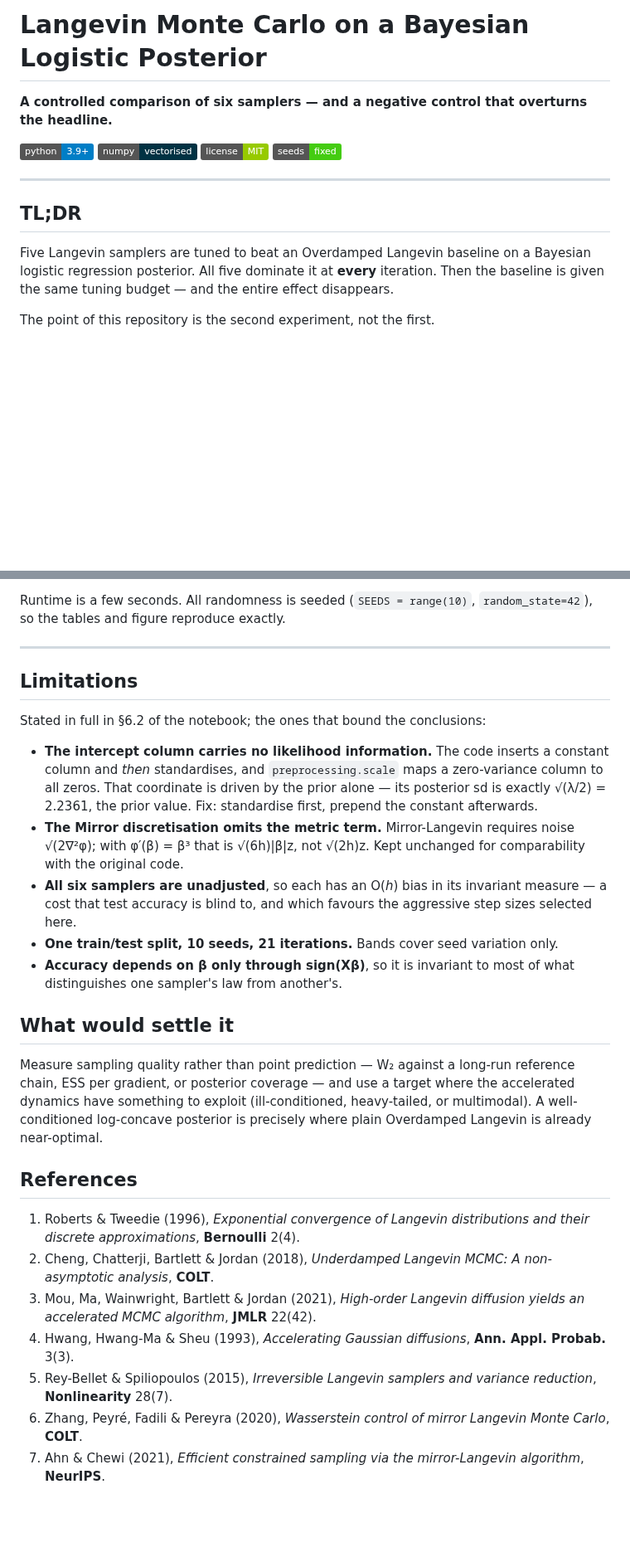
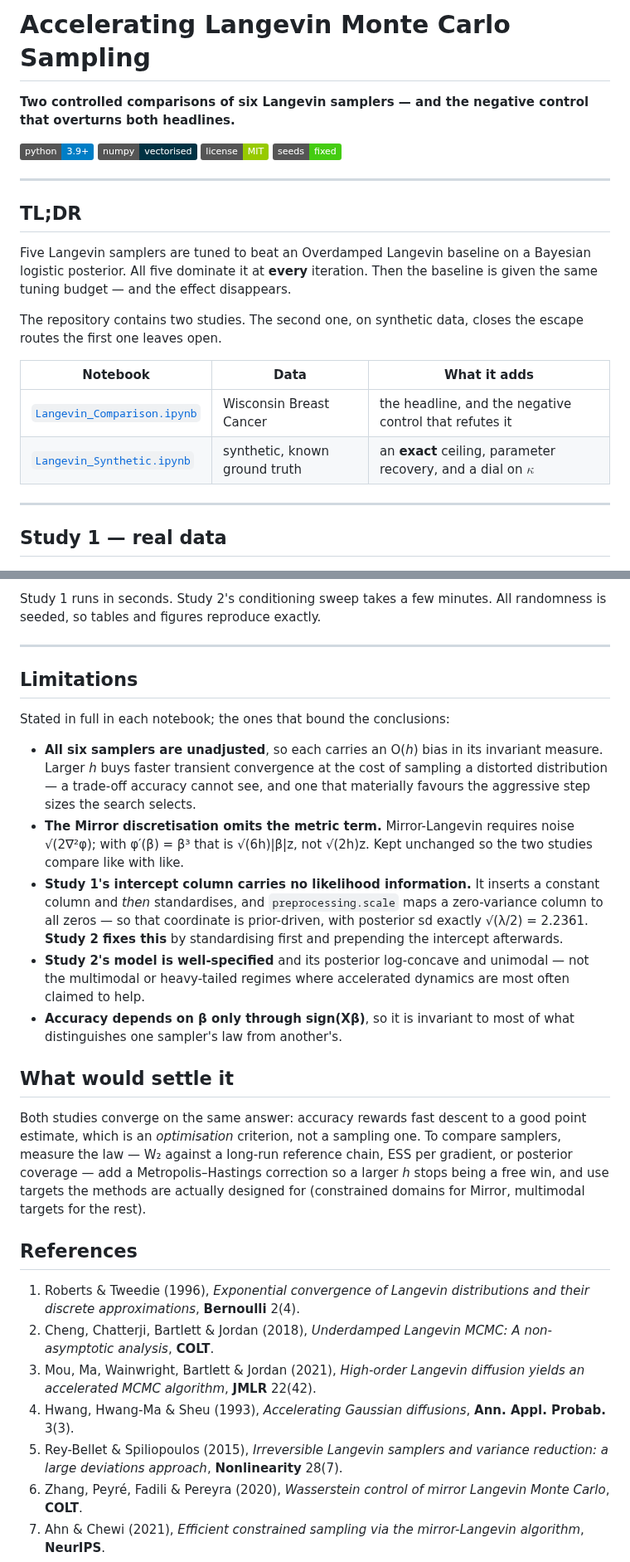
Before and after one commit to pervezali1/Accelerating-Langevin-Monte-Carlo-Sampling-A-Large-Deviations-Analysis, a Markdown page: README.md, 2 parts joined by grey strips. Shown at 83% size. Rendered like a GitHub page; badges without logos; blank space fills up the shorter version.

````diff
--- a/README.md
+++ b/README.md
@@ -1,6 +1,6 @@
-# Langevin Monte Carlo on a Bayesian Logistic Posterior
+# Accelerating Langevin Monte Carlo Sampling
 
-**A controlled comparison of six samplers — and a negative control that overturns the headline.**
+**Two controlled comparisons of six Langevin samplers — and the negative control that overturns both headlines.**
 
 ![Python](https://img.shields.io/badge/python-3.9%2B-blue)
 ![NumPy](https://img.shields.io/badge/numpy-vectorised-013243)
@@ -12,11 +12,20 @@
 ## TL;DR
 
 Five Langevin samplers are tuned to beat an Overdamped Langevin baseline on a
-Bayesian logistic regression posterior. All five dominate it at **every**
-iteration. Then the baseline is given the same tuning budget — and the entire
-effect disappears.
+Bayesian logistic posterior. All five dominate it at **every** iteration. Then
+the baseline is given the same tuning budget — and the effect disappears.
 
-The point of this repository is the second experiment, not the first.
+The repository contains two studies. The second one, on synthetic data, closes
+the escape routes the first one leaves open.
+
+| Notebook | Data | What it adds |
+|---|---|---|
+| [`Langevin_Comparison.ipynb`](Langevin_Comparison.ipynb) | Wisconsin Breast Cancer | the headline, and the negative control that refutes it |
+| [`Langevin_Synthetic.ipynb`](Langevin_Synthetic.ipynb) | synthetic, known ground truth | an **exact** ceiling, parameter recovery, and a dial on $\kappa$ |
+
+---
+
+## Study 1 — real data
 
 ![Convergence of six Langevin samplers](langevin_combined.png)
 
@@ -113,37 +159,40 @@ jupyter nbconvert --to notebook --execute Langevin_Comparison.ipynb
 ```
 
-Runtime is a few seconds. All randomness is seeded (`SEEDS = range(10)`,
-`random_state=42`), so the tables and figure reproduce exactly.
+Study 1 runs in seconds. Study 2's conditioning sweep takes a few minutes. All
+randomness is seeded, so tables and figures reproduce exactly.
 
 ---
 
 ## Limitations
 
-Stated in full in §6.2 of the notebook; the ones that bound the conclusions:
+Stated in full in each notebook; the ones that bound the conclusions:
 
-- **The intercept column carries no likelihood information.** The code inserts a
-  constant column and *then* standardises, and `preprocessing.scale` maps a
-  zero-variance column to all zeros. That coordinate is driven by the prior
-  alone — its posterior sd is exactly √(λ/2) = 2.2361, the prior value. Fix:
-  standardise first, prepend the constant afterwards.
+- **All six samplers are unadjusted**, so each carries an O(*h*) bias in its
+  invariant measure. Larger *h* buys faster transient convergence at the cost of
+  sampling a distorted distribution — a trade-off accuracy cannot see, and one
+  that materially favours the aggressive step sizes the search selects.
 - **The Mirror discretisation omits the metric term.** Mirror-Langevin requires
   noise √(2∇²φ); with φ′(β) = β³ that is √(6h)|β|z, not √(2h)z. Kept unchanged
-  for comparability with the original code.
-- **All six samplers are unadjusted**, so each has an O(*h*) bias in its
-  invariant measure — a cost that test accuracy is blind to, and which favours
-  the aggressive step sizes selected here.
-- **One train/test split, 10 seeds, 21 iterations.** Bands cover seed variation
-  only.
+  so the two studies compare like with like.
+- **Study 1's intercept column carries no likelihood information.** It inserts a
+  constant column and *then* standardises, and `preprocessing.scale` maps a
+  zero-variance column to all zeros — so that coordinate is prior-driven, with
+  posterior sd exactly √(λ/2) = 2.2361. **Study 2 fixes this** by standardising
+  first and prepending the intercept afterwards.
+- **Study 2's model is well-specified** and its posterior log-concave and
+  unimodal — not the multimodal or heavy-tailed regimes where accelerated
+  dynamics are most often claimed to help.
 - **Accuracy depends on β only through sign(Xβ)**, so it is invariant to most of
   what distinguishes one sampler's law from another's.
 
 ## What would settle it
 
-Measure sampling quality rather than point prediction — W₂ against a long-run
-reference chain, ESS per gradient, or posterior coverage — and use a target
-where the accelerated dynamics have something to exploit (ill-conditioned,
-heavy-tailed, or multimodal). A well-conditioned log-concave posterior is
-precisely where plain Overdamped Langevin is already near-optimal.
+Both studies converge on the same answer: accuracy rewards fast descent to a
+good point estimate, which is an *optimisation* criterion, not a sampling one.
+To compare samplers, measure the law — W₂ against a long-run reference chain,
+ESS per gradient, or posterior coverage — add a Metropolis–Hastings correction
+so a larger *h* stops being a free win, and use targets the methods are actually
+designed for (constrained domains for Mirror, multimodal targets for the rest).
 
 ## References
 
@@ -151,7 +200,7 @@ precisely where plain Overdamped Langevin is already near-optimal.
 2. Cheng, Chatterji, Bartlett & Jordan (2018), *Underdamped Langevin MCMC: A non-asymptotic analysis*, **COLT**.
 3. Mou, Ma, Wainwright, Bartlett & Jordan (2021), *High-order Langevin diffusion yields an accelerated MCMC algorithm*, **JMLR** 22(42).
 4. Hwang, Hwang-Ma & Sheu (1993), *Accelerating Gaussian diffusions*, **Ann. Appl. Probab.** 3(3).
-5. Rey-Bellet & Spiliopoulos (2015), *Irreversible Langevin samplers and variance reduction*, **Nonlinearity** 28(7).
+5. Rey-Bellet & Spiliopoulos (2015), *Irreversible Langevin samplers and variance reduction: a large deviations approach*, **Nonlinearity** 28(7).
 6. Zhang, Peyré, Fadili & Pereyra (2020), *Wasserstein control of mirror Langevin Monte Carlo*, **COLT**.
 7. Ahn & Chewi (2021), *Efficient constrained sampling via the mirror-Langevin algorithm*, **NeurIPS**.
 8. Dalalyan (2017), *Theoretical guarantees for approximate sampling from smooth and log-concave densities*, **JRSS-B** 79(3).
````
Also changed, not shown: other parts of README.md (+77 -40 lines), langevin_synthetic.png (added), langevin_synthetic_kappa.png (added), 1 other file.
